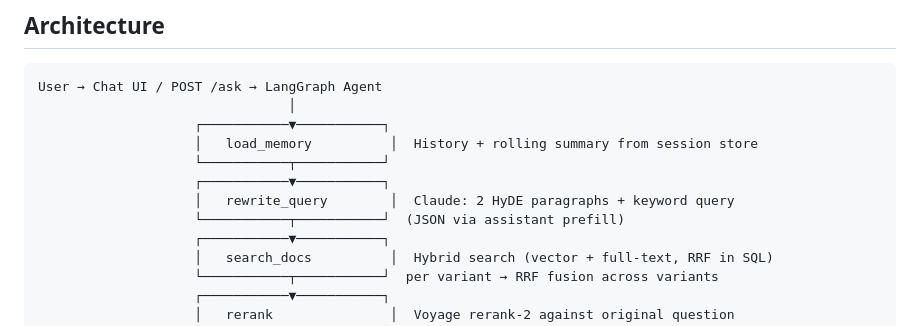
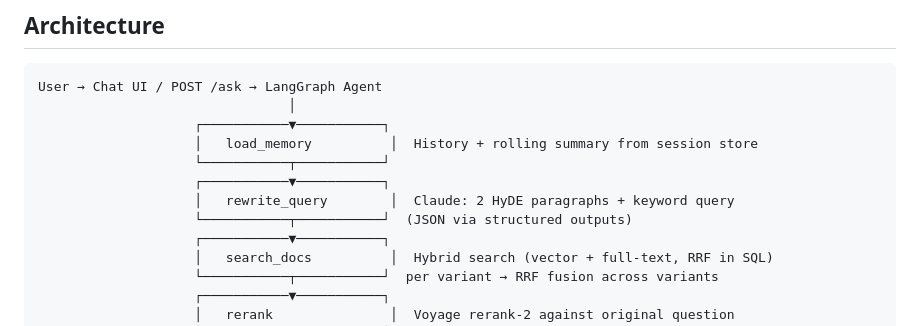
Before and after one commit to GuilhermeRuy97/answer-documentation-agent, a Markdown page: README.md, the part around the change. GitHub-like rendering.

Commit message:
Update README.md to clarify structured output usage in the rewrite_query section, enhancing documentation accuracy.

```diff
--- a/README.md
+++ b/README.md
@@ -47,7 +47,7 @@ User → Chat UI / POST /ask → LangGraph Agent
                     └───────────┬───────────┘
                     ┌───────────▼───────────┐
                     │   rewrite_query        │  Claude: 2 HyDE paragraphs + keyword query
-                    └───────────┬───────────┘  (JSON via assistant prefill)
+                    └───────────┬───────────┘  (JSON via structured outputs)
                     ┌───────────▼───────────┐
                     │   search_docs          │  Hybrid search (vector + full-text, RRF in SQL)
                     └───────────┬───────────┘  per variant → RRF fusion across variants
```
